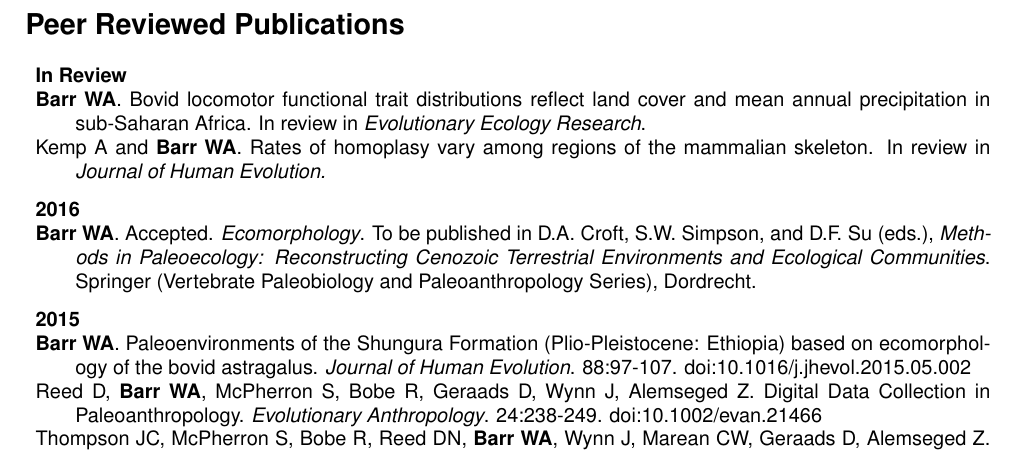
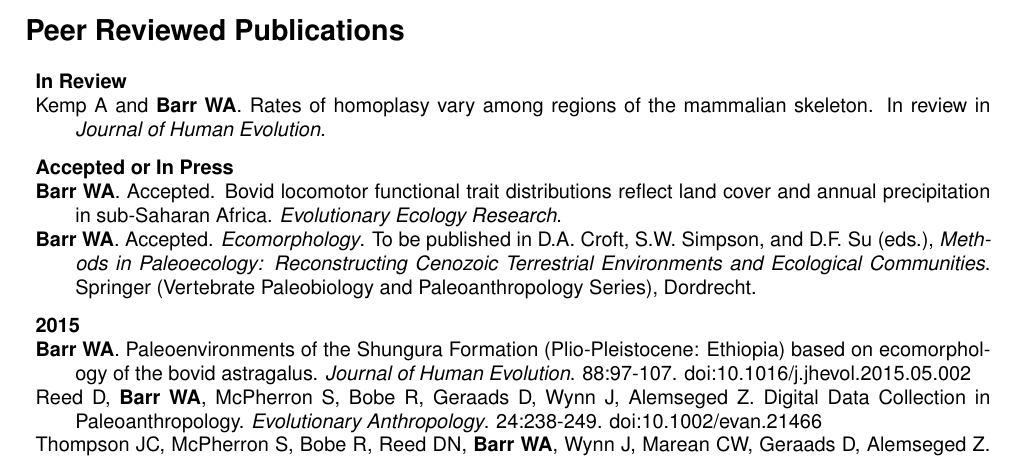
Before and after one commit to wabarr/personal, a LaTeX CV (assets/WAB_CV.tex): part of page 1 of 5, cut so that both start at the same text. Compiled offline with pdfLaTeX.

Commit message:
update cv

```diff
--- a/assets/WAB_CV.tex
+++ b/assets/WAB_CV.tex
@@ -66,13 +66,13 @@ wabarr@gmail.com - (202) 994-3213\\
 
 \begin{description*}
 \item[] {\bfseries In Review}
-\item[] {\bfseries Barr WA}. Bovid locomotor functional trait distributions reflect land cover and mean annual precipitation in sub-Saharan Africa. In review in \emph{Evolutionary Ecology Research}.
 %\item[] Schilder B, {\bfseries Barr WA}, Bobe R, Sherwood C. Global climate influenced the evolutionary history of brain size increase in some mammalian lineages, but not in hominins. In review in \emph{Evolution}.
 \item[] Kemp A and {\bfseries Barr WA}. Rates of homoplasy vary among regions of the mammalian skeleton. In review in \emph{Journal of Human Evolution.}
 \end{description*}
 
 \begin{description*}
-\item[] {\bfseries 2016}
+\item[] {\bfseries Accepted or In Press}
+\item[] {\bfseries Barr WA}. Accepted. Bovid locomotor functional trait distributions reflect land cover and annual precipitation in sub-Saharan Africa. \emph{Evolutionary Ecology Research}.
 \item[] {\bfseries Barr WA}. Accepted.  \emph{Ecomorphology}. To be published in D.A. Croft, S.W. Simpson, and D.F. Su (eds.),  \emph{Methods in Paleoecology: Reconstructing Cenozoic Terrestrial Environments and Ecological Communities}. Springer (Vertebrate Paleobiology and Paleoanthropology Series), Dordrecht.
 \end{description*}
 
```
Also changed, not shown: assets/WAB_CV.pdf, 2 other files.
